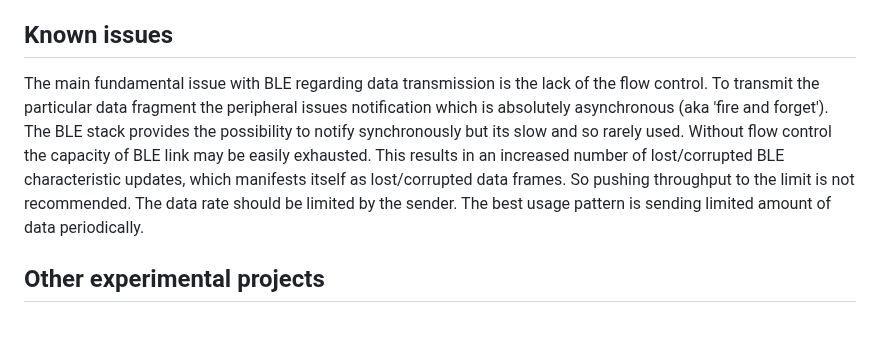
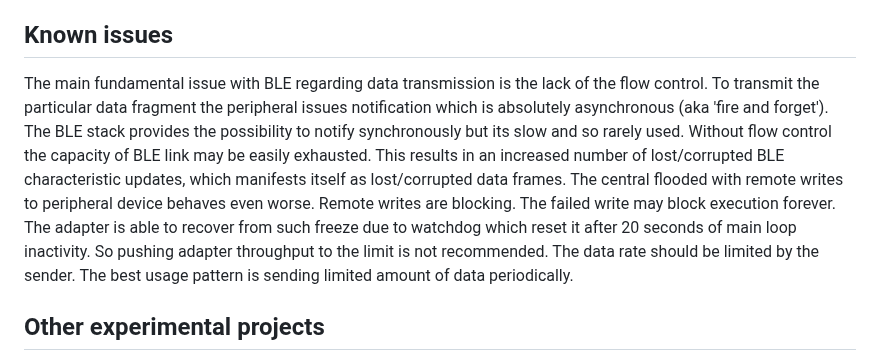
Before and after one commit to olegv142/esp32-ble-uart-mx, a Markdown page: README.md, the part around the change. GitHub-like rendering; blank space fills up the shorter version.

Commit message:
Know issues updated

```diff
--- a/README.md
+++ b/README.md
@@ -117,7 +117,7 @@ The adapters may be used either to connect to the similar adapter or another BLE
 Another popular Chinese BLE adapter JDY-08 (https://github.com/olegv142/esp32-ble/blob/main/doc/JDY-08.pdf) may be used as peripheral device with **ble_uart_mx** adapter acting as central. Note though that it splits data stream onto chunks with up to 20 bytes each. An attempt to send more than 20 bytes to JDY-08 will fail.
 
 ## Known issues
-The main fundamental issue with BLE regarding data transmission is the lack of the flow control. To transmit the particular data fragment the peripheral issues notification which is absolutely asynchronous (aka 'fire and forget'). The BLE stack provides the possibility to notify synchronously but its slow and so rarely used. Without flow control the capacity of BLE link may be easily exhausted. This results in an increased number of lost/corrupted BLE characteristic updates, which manifests itself as lost/corrupted data frames. So pushing throughput to the limit is not recommended. The data rate should be limited by the sender. The best usage pattern is sending limited amount of data periodically.
+The main fundamental issue with BLE regarding data transmission is the lack of the flow control. To transmit the particular data fragment the peripheral issues notification which is absolutely asynchronous (aka 'fire and forget'). The BLE stack provides the possibility to notify synchronously but its slow and so rarely used. Without flow control the capacity of BLE link may be easily exhausted. This results in an increased number of lost/corrupted BLE characteristic updates, which manifests itself as lost/corrupted data frames. The central flooded with remote writes to peripheral device behaves even worse. Remote writes are blocking. The failed write may block execution forever. The adapter is able to recover from such freeze due to watchdog which reset it after 20 seconds of main loop inactivity. So pushing adapter throughput to the limit is not recommended. The data rate should be limited by the sender. The best usage pattern is sending limited amount of data periodically.
 
 ## Other experimental projects
 A bunch of experimental projects created mostly for testing during the work on this project are located in **simple** folder.
```
